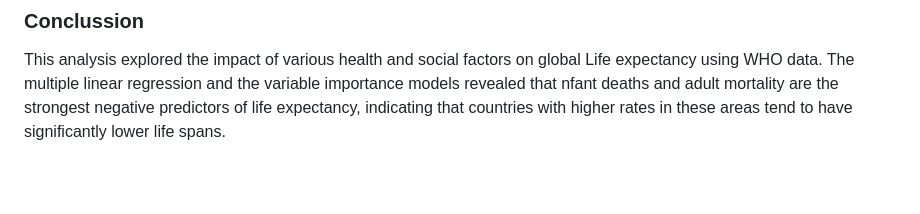
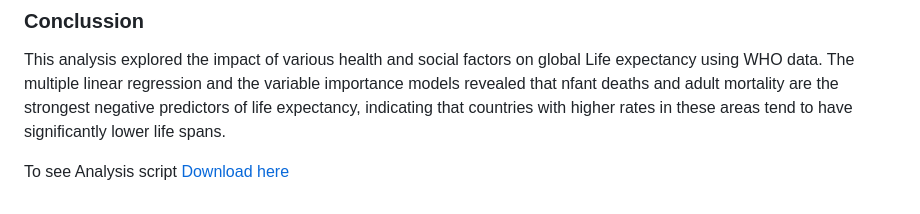
Before and after one commit to Celumusa91/Life-expectancy-Analysis, a Markdown page: README.md, the part around the change. Drawn GitHub-style; blank space fills up the shorter version.

```diff
--- a/README.md
+++ b/README.md
@@ -203,3 +203,5 @@ Based on the analysis, I recommend the following actions:
 ### Conclussion
 
 This analysis explored the impact of various health and social factors on global Life expectancy using WHO data. The multiple linear regression and the variable importance models revealed that nfant deaths and adult mortality are the strongest negative predictors of life expectancy, indicating that countries with higher rates in these areas tend to have significantly lower life spans.
+
+To see Analysis script [Download here](file:///C:/Users/Fakudze/Desktop/Life-expectancy-analysis.html)
```
